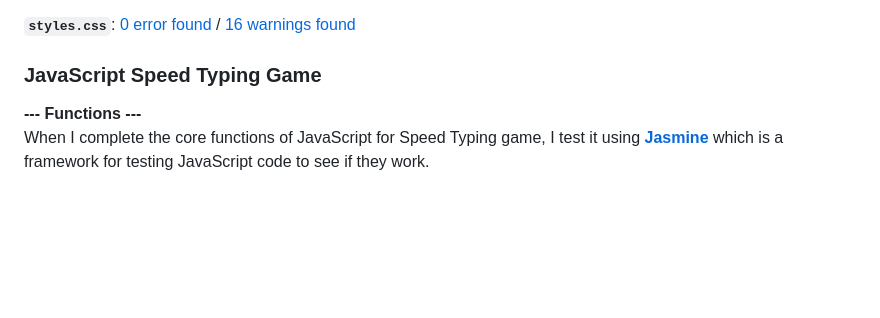
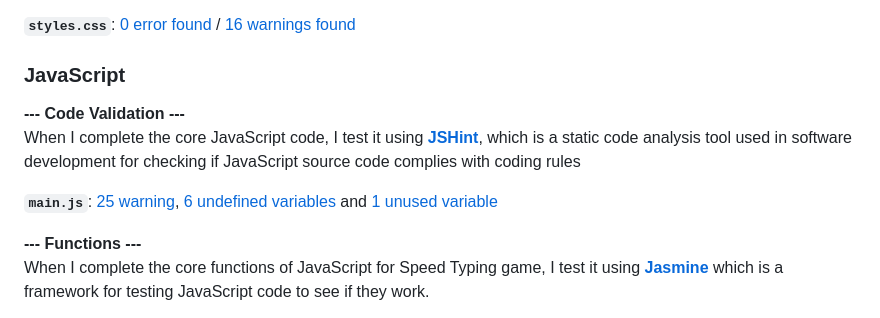
Before and after one commit to Toto-Kotaro-Tanaka/ms2-speed-typing-game, a Markdown page: README.md, the part around the change. Drawn GitHub-style; blank space fills up the shorter version.

Commit message:
Test javascript code by jshint and update it on README.md

```diff
--- a/README.md
+++ b/README.md
@@ -239,7 +239,13 @@ When I complete the core CSS code, I test it using **[W3C CSS Validation Service
 **`styles.css`**: [0 error found](https://github.com/Toto-Kotaro-Tanaka/ms2-speed-typing-game/blob/main/assets/readme/css-testing/no-errors.png) / [16 warnings found](https://github.com/Toto-Kotaro-Tanaka/ms2-speed-typing-game/blob/main/assets/readme/css-testing/warnings.png)
 
 
-### JavaScript Speed Typing Game <a name="javascript-heading"></a>
+### JavaScript <a name="javascript-heading"></a>
+**--- Code Validation ---**<br>
+When I complete the core JavaScript code, I test it using **[JSHint](https://jshint.com/)**, which is a static code analysis tool used in software development for checking if JavaScript source code complies with coding rules
+
+**`main.js`**: [25 warning](https://github.com/Toto-Kotaro-Tanaka/ms2-speed-typing-game/blob/main/assets/readme/javascript-testing/jshint-warnings.png), [6 undefined variables](https://github.com/Toto-Kotaro-Tanaka/ms2-speed-typing-game/blob/main/assets/readme/javascript-testing/jshint-undefined.png) and [1 unused variable](https://github.com/Toto-Kotaro-Tanaka/ms2-speed-typing-game/blob/main/assets/readme/javascript-testing/jshint-unused.png)
+
+
 **--- Functions ---**<br>
 When I complete the core functions of JavaScript for Speed Typing game, I test it using **[Jasmine](https://jasmine.github.io/)** which is a framework for testing JavaScript code to see if they work.
 
```
Also changed, not shown: assets/readme/javascript-testing/jshint-undefined.png (added), assets/readme/javascript-testing/jshint-unused.png (added), assets/readme/javascript-testing/jshint-warnings.png (added).
